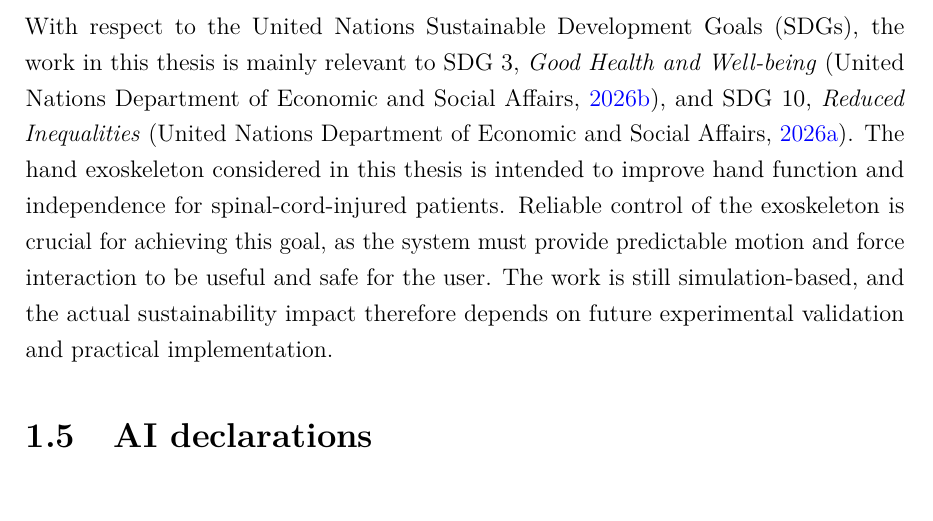
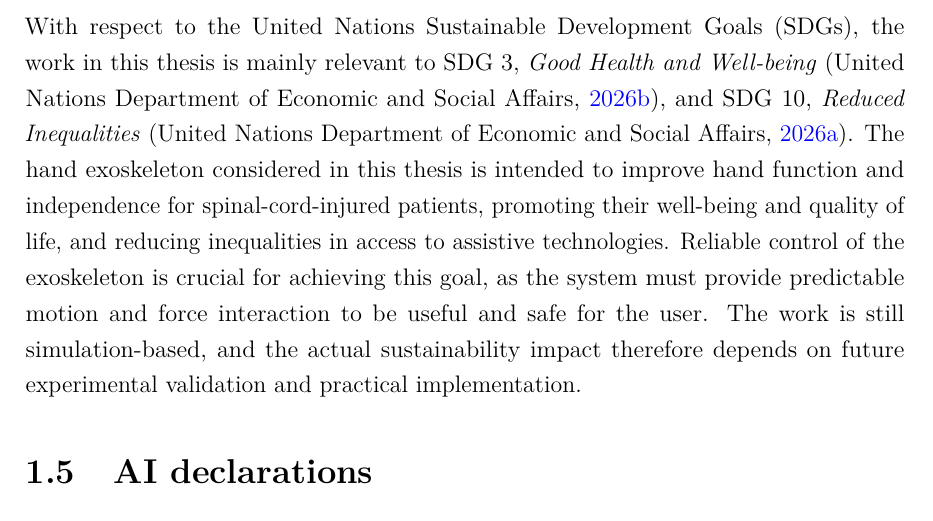
Before and after one commit to Andeheri/specialization_project, a LaTeX thesis (Thesis/main.tex, which reads Thesis/Chapters/Introduction.tex): part of page 16 of 74, cut so that both start at the same text. Compiled offline with pdfLaTeX.

Commit message:
Possible rewrite

```diff
--- a/Thesis/Chapters/Introduction.tex
+++ b/Thesis/Chapters/Introduction.tex
@@ -36,7 +36,7 @@ The thesis is structured as follows: \cref{ch:theory} provides the theoretical b
 
 \section{Sustainability relevance}
 
-With respect to the United Nations Sustainable Development Goals (SDGs), the work in this thesis is mainly relevant to SDG 3, \textit{Good Health and Well-being} \parencite{unSDG3}, and SDG 10, \textit{Reduced Inequalities} \parencite{unSDG10}. The hand exoskeleton considered in this thesis is intended to improve hand function and independence for spinal-cord-injured patients. Reliable control of the exoskeleton is crucial for achieving this goal, as the system must provide predictable motion and force interaction to be useful and safe for the user. The work is still simulation-based, and the actual sustainability impact therefore depends on future experimental validation and practical implementation.
+With respect to the United Nations Sustainable Development Goals (SDGs), the work in this thesis is mainly relevant to SDG 3, \textit{Good Health and Well-being} \parencite{unSDG3}, and SDG 10, \textit{Reduced Inequalities} \parencite{unSDG10}. The hand exoskeleton considered in this thesis is intended to improve hand function and independence for spinal-cord-injured patients, promoting their well-being and quality of life, and reducing inequalities in access to assistive technologies. Reliable control of the exoskeleton is crucial for achieving this goal, as the system must provide predictable motion and force interaction to be useful and safe for the user. The work is still simulation-based, and the actual sustainability impact therefore depends on future experimental validation and practical implementation.
 
 
 \section{AI declarations}
```
Also changed, not shown: Thesis/_out/output/main.pdf.
